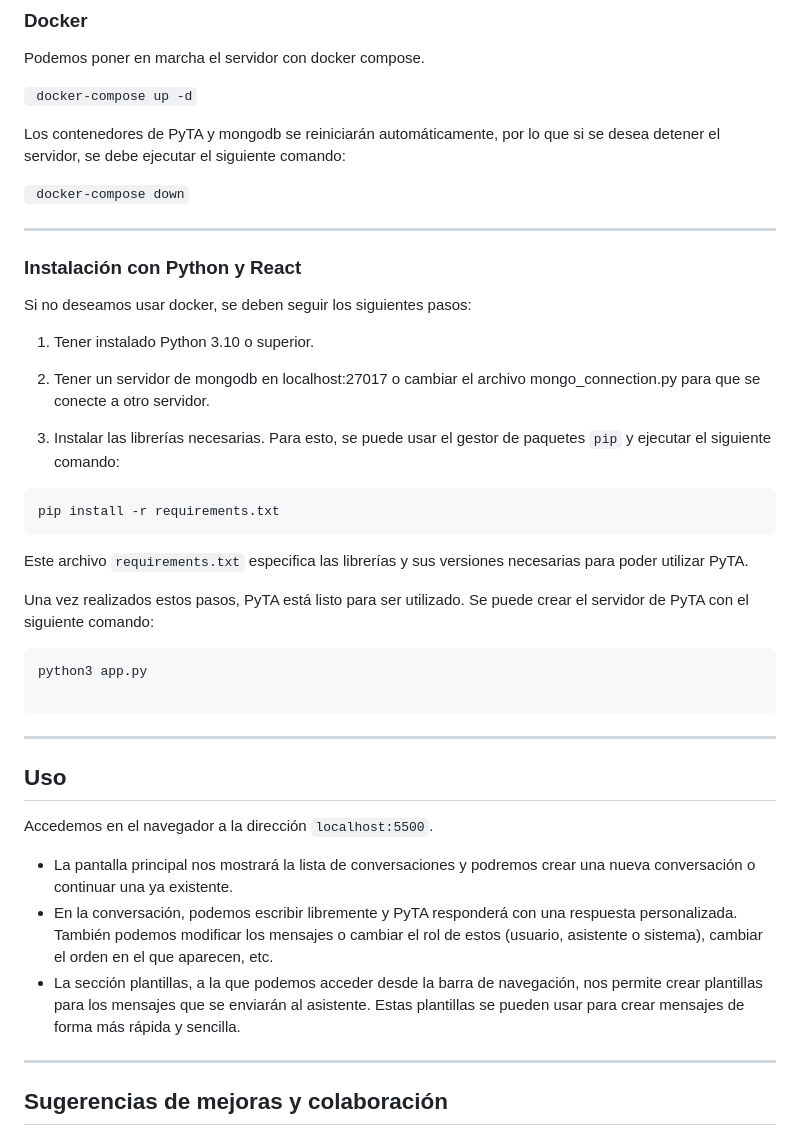
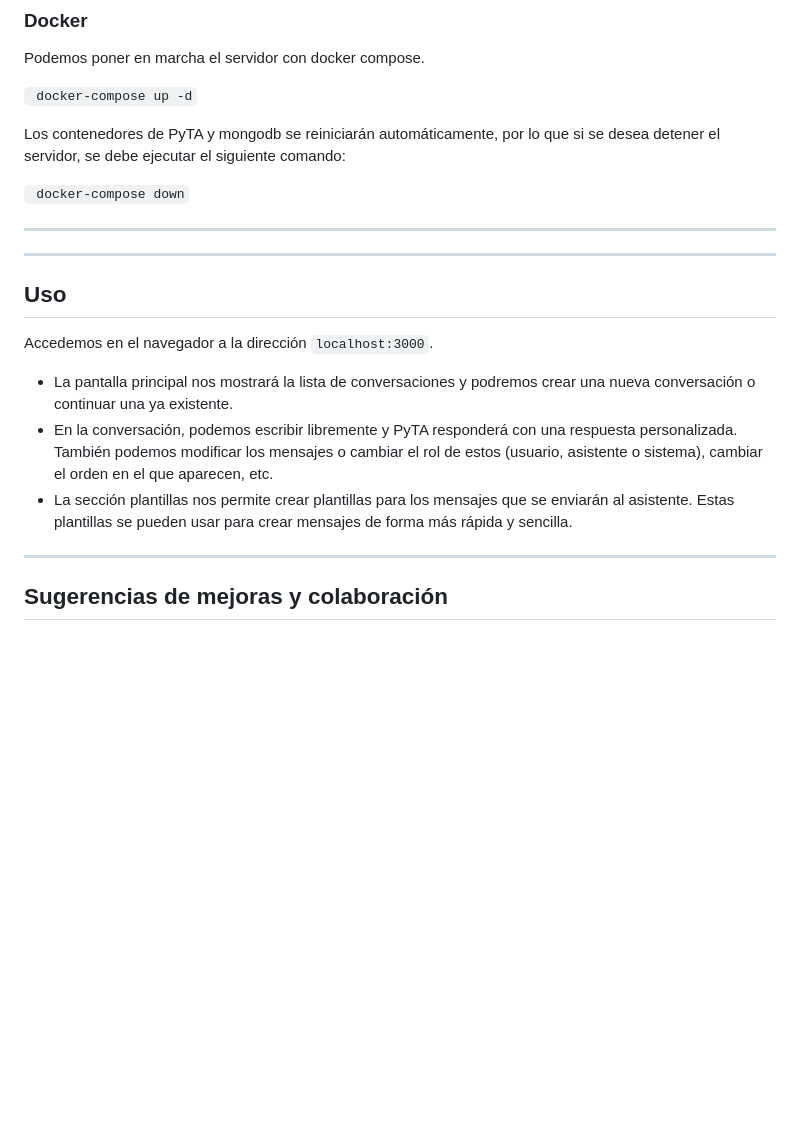
Before and after one commit to LdMe/PyTA, a Markdown page: README.md, the part around the change printed below. Rendered like a GitHub page; blank space fills up the shorter version.

````diff
--- a/README.md
+++ b/README.md
@@ -52,34 +54,13 @@ Los contenedores de PyTA y mongodb se reiniciarán automáticamente, por lo que
 
 ---
 
-### Instalación con Python y React
-Si no deseamos usar docker, se deben seguir los siguientes pasos:
-
-1. Tener instalado Python 3.10 o superior.
-
-2. Tener un servidor de mongodb en localhost:27017 o cambiar el archivo mongo_connection.py para que se conecte a otro servidor.
-
-3. Instalar las librerías necesarias. Para esto, se puede usar el gestor de paquetes `pip` y ejecutar el siguiente comando:
-
-```bash
-pip install -r requirements.txt
-```
-
- Este archivo `requirements.txt` especifica las librerías y sus versiones necesarias para poder utilizar PyTA.
-
-Una vez realizados estos pasos, PyTA está listo para ser utilizado. Se puede crear el servidor de PyTA con el siguiente comando:
-
-```
-python3 app.py
-
-```
 ----
 ## Uso
 
-Accedemos en el navegador a la dirección `localhost:5500`.
+Accedemos en el navegador a la dirección `localhost:3000`.
 * La pantalla principal nos mostrará la lista de conversaciones y podremos crear una nueva conversación o continuar una ya existente.
 * En la conversación, podemos escribir libremente y PyTA responderá con una respuesta personalizada. También podemos modificar los mensajes o cambiar el rol de estos (usuario, asistente o sistema), cambiar el orden en el que aparecen, etc.
-* La sección plantillas, a la que podemos acceder desde la barra de navegación, nos permite crear plantillas para los mensajes que se enviarán al asistente. Estas plantillas se pueden usar para crear mensajes de forma más rápida y sencilla.
+* La sección plantillas nos permite crear plantillas para los mensajes que se enviarán al asistente. Estas plantillas se pueden usar para crear mensajes de forma más rápida y sencilla.
 
 ---
 
````
Also changed, not shown: other parts of README.md (+6 -4 lines), static/img/pyta-sm.png (added), 2 other files.
